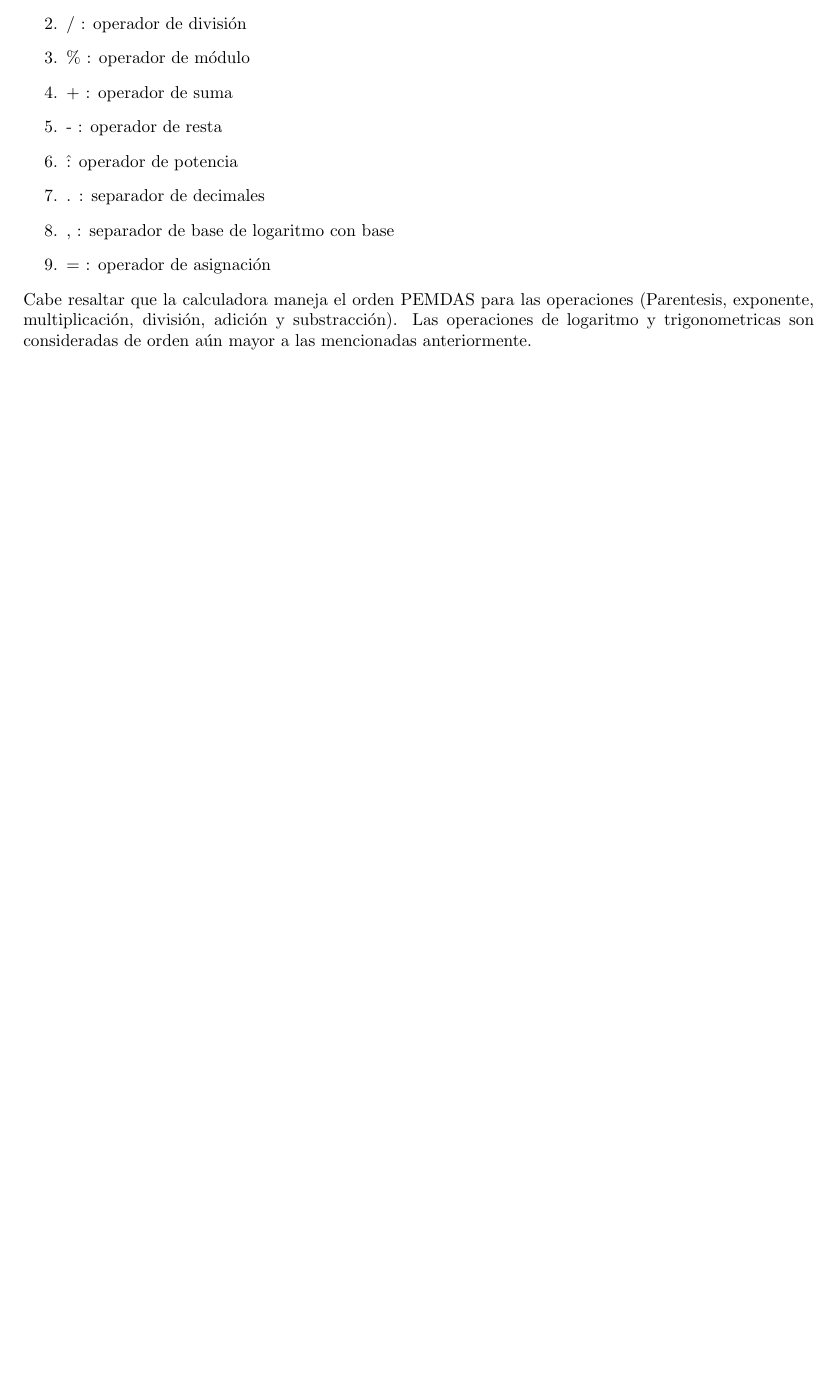
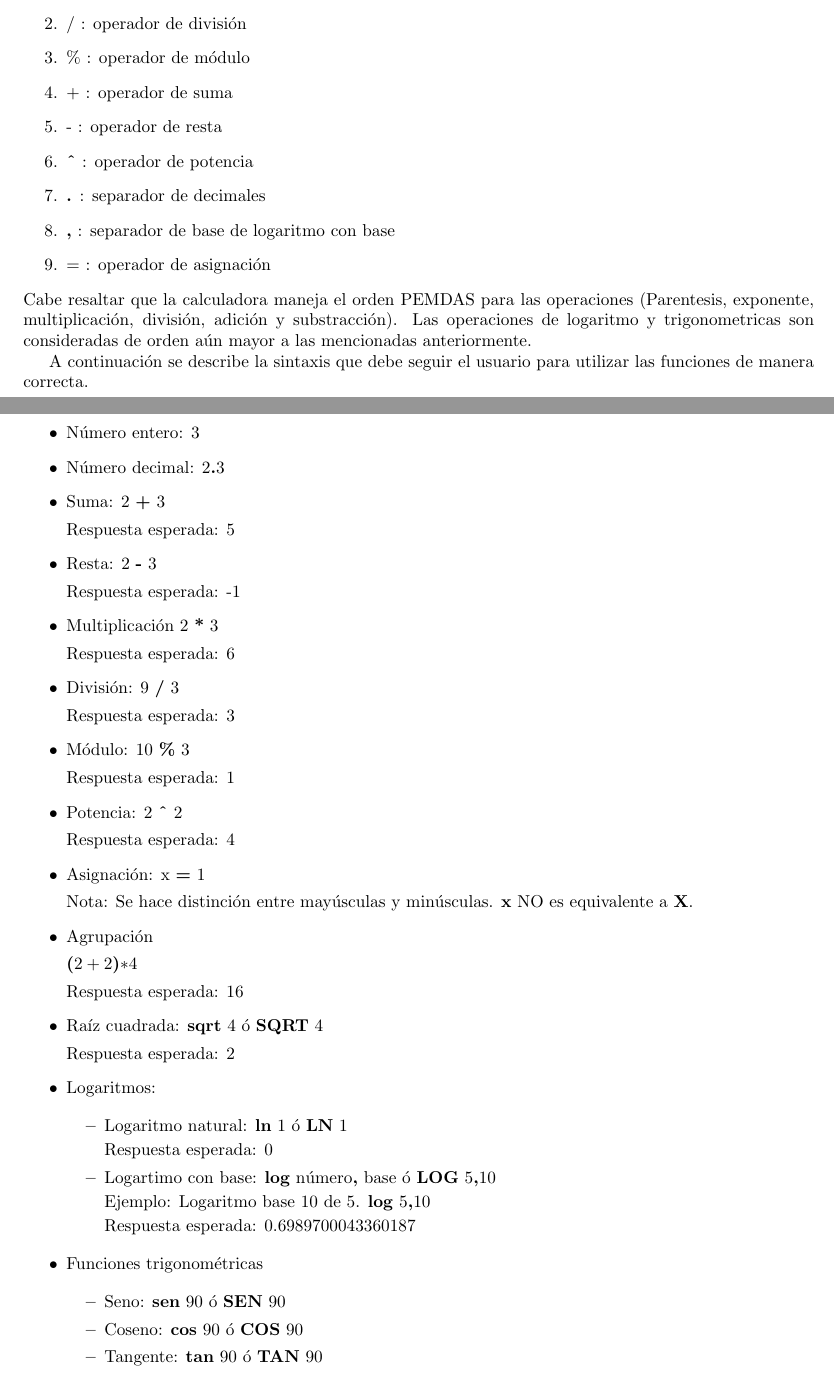
Before and after one commit to guillermodulcey/PythonTerminalCalculator, a LaTeX document (Informe/Reporte.tex): part of page 3 of 4 before the commit and two parts of pages 3 and 4 of 5 after it, the two joined at a grey line, cut so that both start at the same text, the shorter picture padded with empty space. Compiled offline with pdfLaTeX.

Commit message:
Reporte Final

```diff
--- a/Informe/Reporte.tex
+++ b/Informe/Reporte.tex
@@ -102,11 +102,76 @@ Así como tambien existen caracteres especiales:
     \item \% : operador de módulo
     \item + : operador de suma
     \item - : operador de resta
-    \item \^ : operador de potencia
-    \item . : separador de decimales
-    \item , : separador de base de logaritmo con base
+    \item \textbf{\^} : operador de potencia
+    \item \textbf{.} : separador de decimales
+    \item \textbf{,} : separador de base de logaritmo con base
     \item = : operador de asignación
 \end{enumerate}
 Cabe resaltar que la calculadora maneja el orden PEMDAS para las operaciones (Parentesis, exponente, multiplicación, división, adición y substracción). Las operaciones de logaritmo y trigonometricas son consideradas de orden aún mayor a las mencionadas anteriormente.
 
-\section*{Conclusión}
+A continuación se describe la sintaxis que debe seguir el usuario para utilizar las funciones de manera correcta.
+
+\begin{itemize}
+\item Número entero: 3
+
+\item Número decimal: 2\textbf{.}3
+
+\item Suma: 2 \textbf{+} 3
+
+Respuesta esperada: 5
+
+\item Resta: 2 \textbf{-} 3
+
+Respuesta esperada: -1
+
+\item Multiplicación 2 \textbf{*} 3
+
+Respuesta esperada: 6
+
+\item División: 9 \textbf{/} 3
+
+Respuesta esperada: 3
+
+\item Módulo: 10 \textbf{\%} 3
+
+Respuesta esperada: 1
+
+\item Potencia: 2 \textbf{\^} 2
+
+Respuesta esperada: 4
+
+\item Asignación: x \textbf{=} 1
+
+Nota: Se hace distinción entre mayúsculas y minúsculas. \textbf{x} NO es equivalente a \textbf{X}.
+
+\item Agrupación
+
+\textbf{(}$2+2$\textbf{)}$*4$
+
+Respuesta esperada: 16
+
+\item Raíz cuadrada: \textbf{sqrt} 4 ó \textbf{SQRT} 4
+
+Respuesta esperada: 2
+
+\item Logaritmos:
+
+\begin{itemize}
+\item Logaritmo natural: \textbf{ln} 1 ó \textbf{LN} 1
+
+Respuesta esperada: 0
+
+\item Logartimo con base: \textbf{log} número\textbf{,} base ó \textbf{LOG} 5\textbf{,}10
+
+Ejemplo: Logaritmo base 10 de 5. \textbf{log} 5\textbf{,}10
+
+Respuesta esperada: 0.6989700043360187
+\end{itemize}
+
+\item Funciones trigonométricas
+
+\begin{itemize}
+\item Seno: \textbf{sen} 90 ó \textbf{SEN} 90
+\item Coseno: \textbf{cos} 90 ó \textbf{COS} 90
+\item Tangente: \textbf{tan} 90 ó \textbf{TAN} 90
+\item Secante: \textbf{sec} 90 ó \textbf{SEC} 90
```
Also changed, not shown: Informe/P01_EXPRESIONES-POLINOMIALES.pdf (added), Informe/Reporte.pdf (deleted), Informe/Reporte.tex (37 more changed lines), 2 other files.
